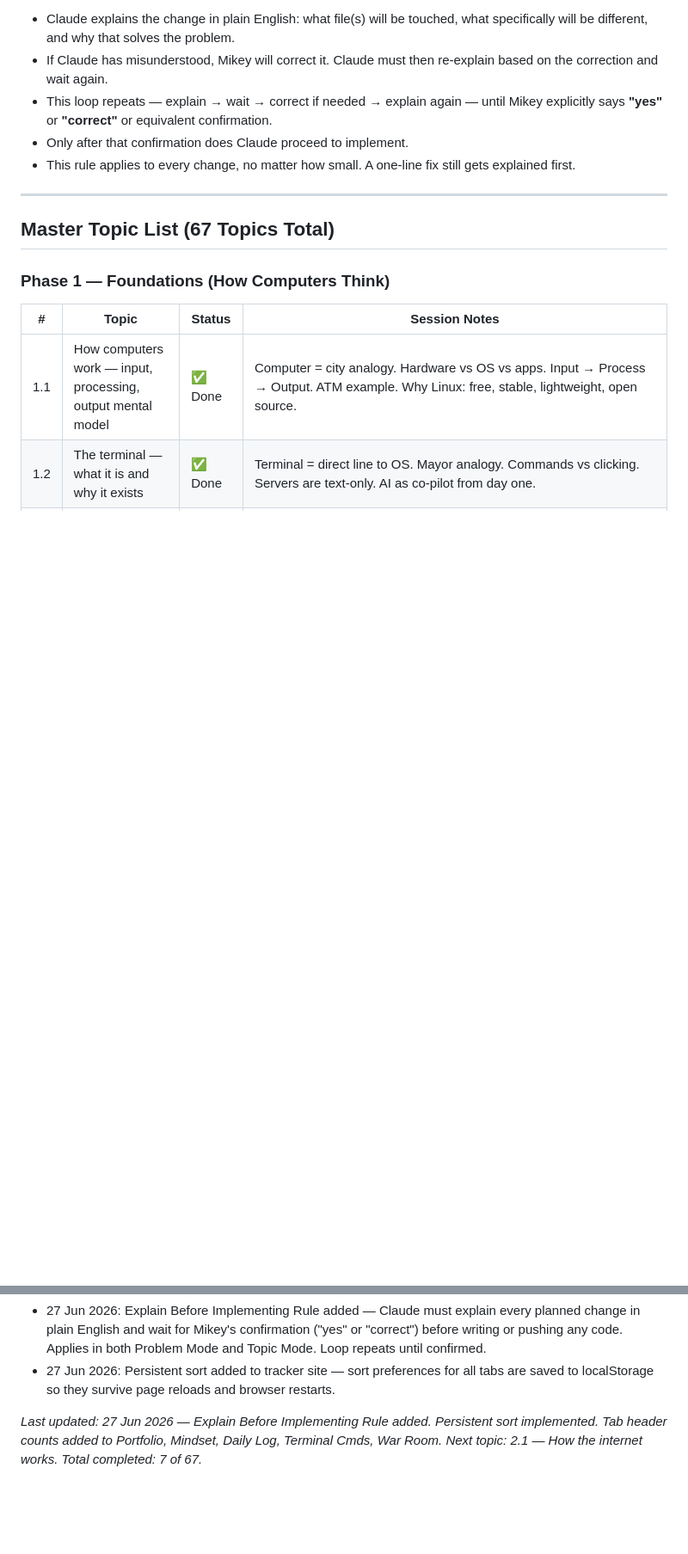
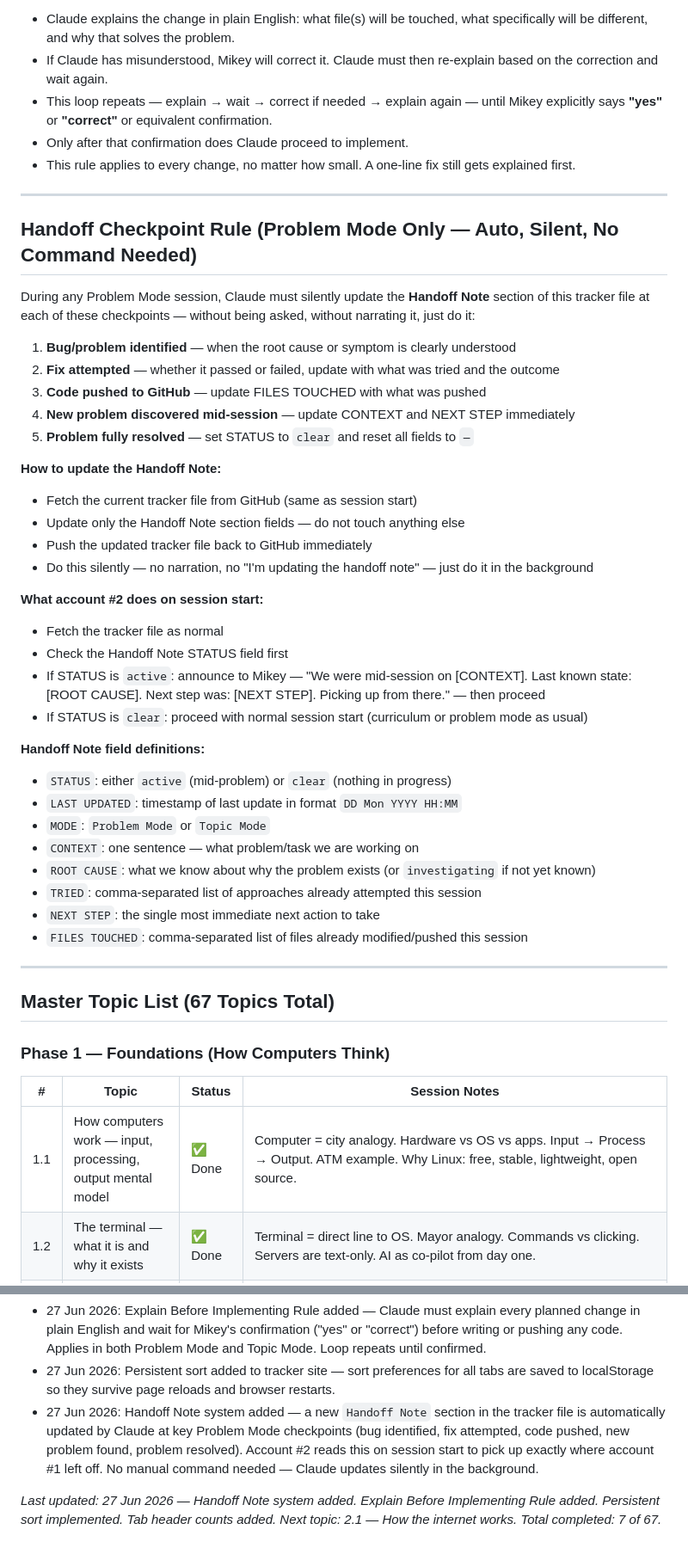
Before and after one commit to Michaeljoshua1504/devops.tracker, a Markdown page: tracker/devops-learning-tracker.md, 2 parts joined by grey strips. Shown at 86% size. Drawn GitHub-style; blank space fills up the shorter version.

Commit message:
feat(tracker): add Handoff Note section and Handoff Checkpoint Rule for cross-account continuity

```diff
--- a/tracker/devops-learning-tracker.md
+++ b/tracker/devops-learning-tracker.md
@@ -168,6 +168,40 @@ In both **Problem Mode** and **Topic Mode**, whenever Mikey asks Claude to chang
 
 ---
 
+## Handoff Checkpoint Rule (Problem Mode Only — Auto, Silent, No Command Needed)
+
+During any Problem Mode session, Claude must silently update the **Handoff Note** section of this tracker file at each of these checkpoints — without being asked, without narrating it, just do it:
+
+1. **Bug/problem identified** — when the root cause or symptom is clearly understood
+2. **Fix attempted** — whether it passed or failed, update with what was tried and the outcome
+3. **Code pushed to GitHub** — update FILES TOUCHED with what was pushed
+4. **New problem discovered mid-session** — update CONTEXT and NEXT STEP immediately
+5. **Problem fully resolved** — set STATUS to `clear` and reset all fields to `—`
+
+**How to update the Handoff Note:**
+- Fetch the current tracker file from GitHub (same as session start)
+- Update only the Handoff Note section fields — do not touch anything else
+- Push the updated tracker file back to GitHub immediately
+- Do this silently — no narration, no "I'm updating the handoff note" — just do it in the background
+
+**What account #2 does on session start:**
+- Fetch the tracker file as normal
+- Check the Handoff Note STATUS field first
+- If STATUS is `active`: announce to Mikey — "We were mid-session on [CONTEXT]. Last known state: [ROOT CAUSE]. Next step was: [NEXT STEP]. Picking up from there." — then proceed
+- If STATUS is `clear`: proceed with normal session start (curriculum or problem mode as usual)
+
+**Handoff Note field definitions:**
+- `STATUS`: either `active` (mid-problem) or `clear` (nothing in progress)
+- `LAST UPDATED`: timestamp of last update in format `DD Mon YYYY HH:MM`
+- `MODE`: `Problem Mode` or `Topic Mode`
+- `CONTEXT`: one sentence — what problem/task we are working on
+- `ROOT CAUSE`: what we know about why the problem exists (or `investigating` if not yet known)
+- `TRIED`: comma-separated list of approaches already attempted this session
+- `NEXT STEP`: the single most immediate next action to take
+- `FILES TOUCHED`: comma-separated list of files already modified/pushed this session
+
+---
+
 ## Master Topic List (67 Topics Total)
 
 ### Phase 1 — Foundations (How Computers Think)
@@ -570,5 +623,6 @@ Claude produces the full detailed .md file covering everything listed above (con
 
 - 27 Jun 2026: Explain Before Implementing Rule added — Claude must explain every planned change in plain English and wait for Mikey's confirmation ("yes" or "correct") before writing or pushing any code. Applies in both Problem Mode and Topic Mode. Loop repeats until confirmed.
 - 27 Jun 2026: Persistent sort added to tracker site — sort preferences for all tabs are saved to localStorage so they survive page reloads and browser restarts.
+- 27 Jun 2026: Handoff Note system added — a new `Handoff Note` section in the tracker file is automatically updated by Claude at key Problem Mode checkpoints (bug identified, fix attempted, code pushed, new problem found, problem resolved). Account #2 reads this on session start to pick up exactly where account #1 left off. No manual command needed — Claude updates silently in the background.
 
-*Last updated: 27 Jun 2026 — Explain Before Implementing Rule added. Persistent sort implemented. Tab header counts added to Portfolio, Mindset, Daily Log, Terminal Cmds, War Room. Next topic: 2.1 — How the internet works. Total completed: 7 of 67.*
+*Last updated: 27 Jun 2026 — Handoff Note system added. Explain Before Implementing Rule added. Persistent sort implemented. Tab header counts added. Next topic: 2.1 — How the internet works. Total completed: 7 of 67.*
```
Also changed, not shown: other parts of tracker/devops-learning-tracker.md (+19 -0 lines).
